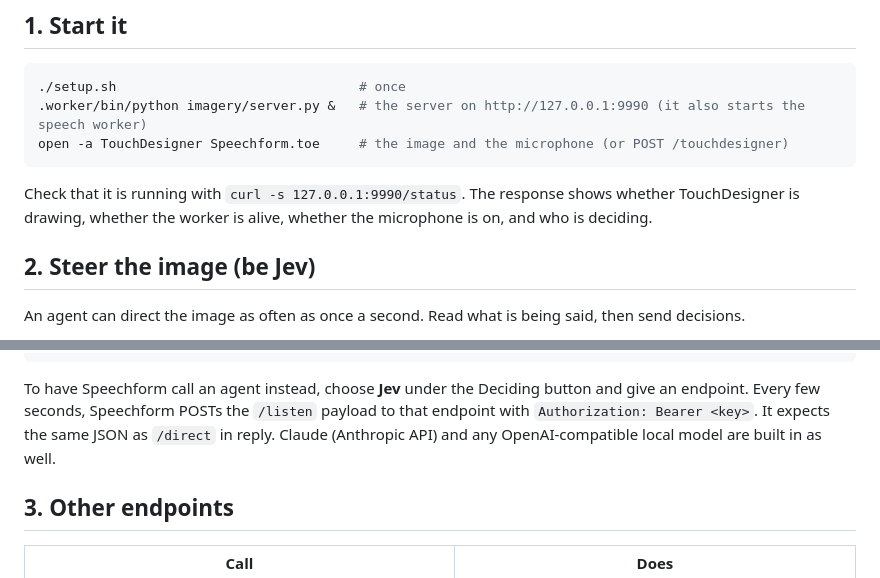
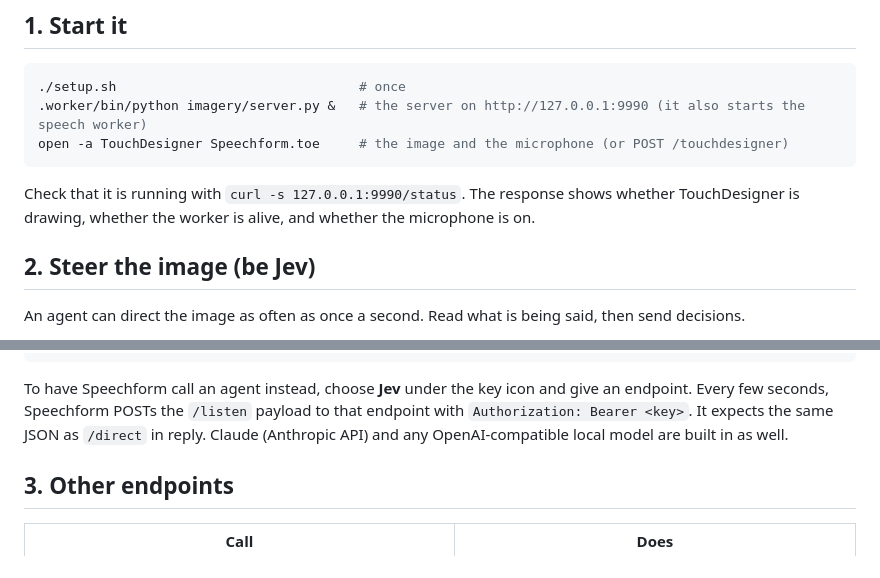
Before and after one commit to storymapradio/speechform, a Markdown page: AGENTS.md, 2 parts joined by grey strips. GitHub-like rendering.

Commit message:
The agent guide names the key icon
Co-Authored-By: Claude Opus 5.5 (1M context) <noreply@anthropic.com>

````diff
--- a/AGENTS.md
+++ b/AGENTS.md
@@ -10,7 +10,7 @@ This guide is for Claude Code, Codex, or any agent working with Speechform. It c
 open -a TouchDesigner Speechform.toe     # the image and the microphone (or POST /touchdesigner)
 ```
 
-Check that it is running with `curl -s 127.0.0.1:9990/status`. The response shows whether TouchDesigner is drawing, whether the worker is alive, whether the microphone is on, and who is deciding.
+Check that it is running with `curl -s 127.0.0.1:9990/status`. The response shows whether TouchDesigner is drawing, whether the worker is alive, and whether the microphone is on.
 
 ## 2. Steer the image (be Jev)
 
@@ -60,7 +60,7 @@ while True:
     time.sleep(3)
 ```
 
-To have Speechform call an agent instead, choose **Jev** under the Deciding button and give an endpoint. Every few seconds, Speechform POSTs the `/listen` payload to that endpoint with `Authorization: Bearer <key>`. It expects the same JSON as `/direct` in reply. Claude (Anthropic API) and any OpenAI-compatible local model are built in as well.
+To have Speechform call an agent instead, choose **Jev** under the key icon and give an endpoint. Every few seconds, Speechform POSTs the `/listen` payload to that endpoint with `Authorization: Bearer <key>`. It expects the same JSON as `/direct` in reply. Claude (Anthropic API) and any OpenAI-compatible local model are built in as well.
 
 ## 3. Other endpoints
 
````
